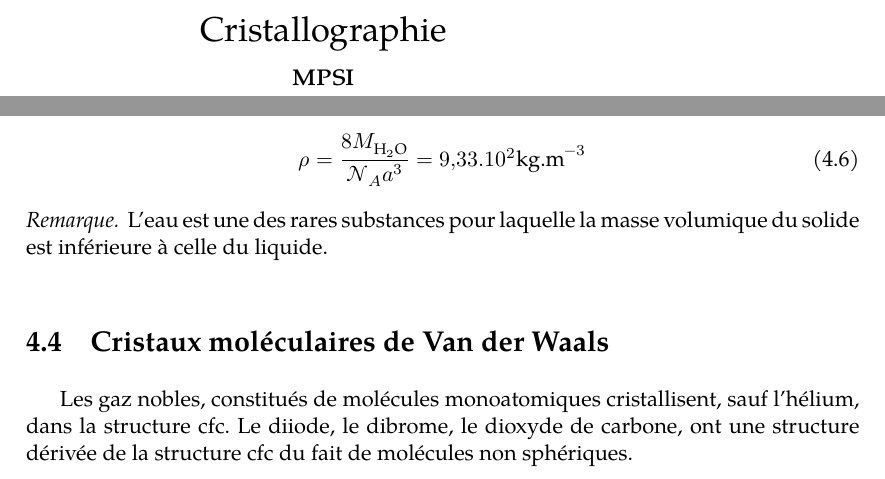
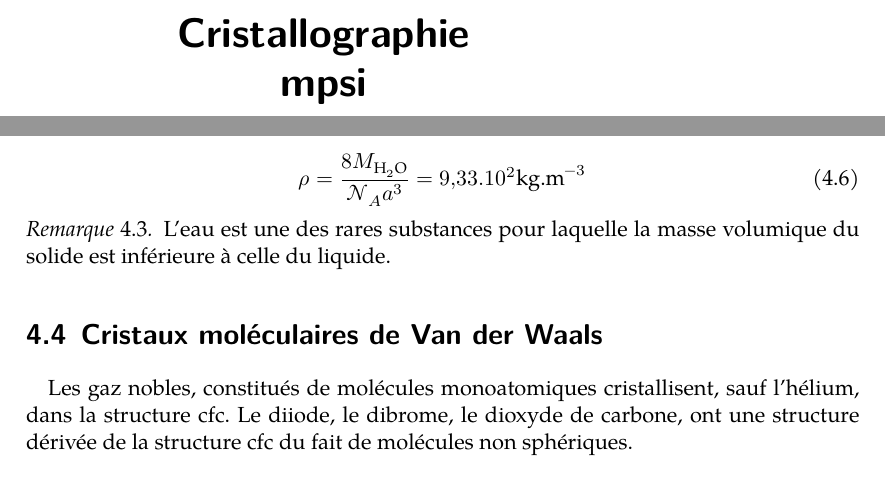
Before and after one commit to gabrielhdt/cristallo_mpsi, a LaTeX book (cristallo_lualatex.tex): two parts of pages 1 and 48 of 51 before the commit and two parts of pages 1 and 44 of 46 after it, joined at a grey line, cut so that both start at the same text. Compiled offline with LuaLaTeX.

Commit message:
utilisation de scrbook,fractions, changement du compte amsthm

```diff
--- a/cristallo_lualatex.tex
+++ b/cristallo_lualatex.tex
@@ -1,32 +1,32 @@
-\documentclass[11pt,a4paper]{book}
-\usepackage[a4paper,portrait]{typearea}
+\documentclass[11pt,a4paper]{scrbook}
+%\usepackage[a4paper,portrait]{typearea}
 \usepackage{fontspec}
 \usepackage[frenchb]{babel}
 \usepackage{amsmath,amssymb,amsthm}
 \usepackage{unicode-math}
 \usepackage{xfrac}
 \usepackage{ellipsis}
-\usepackage{framed,array,tabulary,paralist,ulem}
+\usepackage{framed,array,tabulary,paralist}
 \usepackage[np]{numprint}
 \usepackage{color,colortbl}
 \usepackage{tikz,xcolor,wrapfig,graphicx,subfig}
 \usepackage{makeidx}
 \usepackage{url}
 
-\setmainfont{TeX Gyre Pagella}
+\setmainfont[Ligatures=TeX]{TeX Gyre Pagella}
+\addfontfeature{Fractions=On}
+\frenchspacing
 \graphicspath{{pictures/}}
 
+\theoremstyle{definition}
+\newtheorem{defi}{Définition}[chapter]
+
 \theoremstyle{plain}
-\newtheorem{prop}{Propriété}
-
-
-\theoremstyle{definition}
-\newtheorem{defi}{Définition}
-
+\newtheorem{prop}[defi]{Propriété}
 
 \theoremstyle{remark}
-\newtheorem*{rem}{Remarque}
-\newtheorem{ex}{Exemple}
+\newtheorem{rem}[defi]{Remarque}
+\newtheorem{ex}[defi]{Exemple}
 
 \makeindex
 
```
